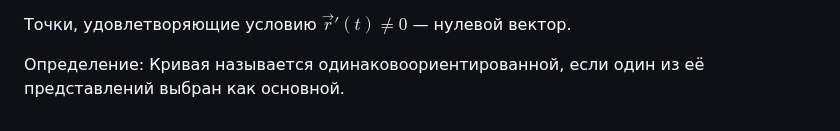
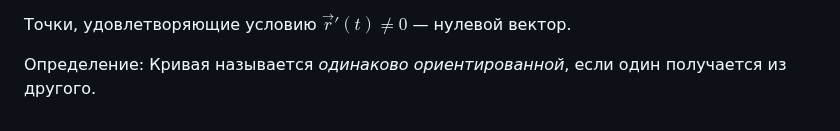
Before and after one commit to fishtries/mathfuck, a Markdown page: Математический анализ/4 семестр/Лекция 1 10.02.26.md, the part around the change. GitHub-like rendering.

Commit message:
vault backup: 2026-02-11 20:02:55

```diff
--- a/Математический анализ/4 семестр/Лекция 1 10.02.26.md
+++ b/Математический анализ/4 семестр/Лекция 1 10.02.26.md
@@ -56,4 +56,4 @@ $$
 
 Точки, удовлетворяющие условию $\vec{r}'(t) \ne 0$ — нулевой вектор.
 
-Определение: Кривая называется одинаковоориентированной, если один из её представлений выбран как основной.
+Определение: Кривая называется *одинаково ориентированной*, если один получается из другого.
```
